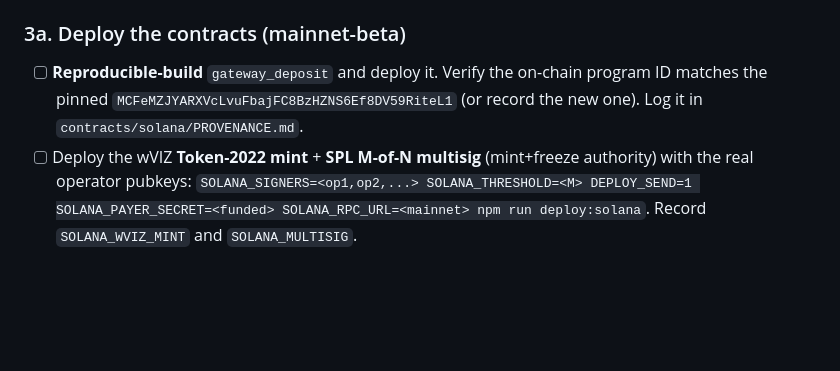
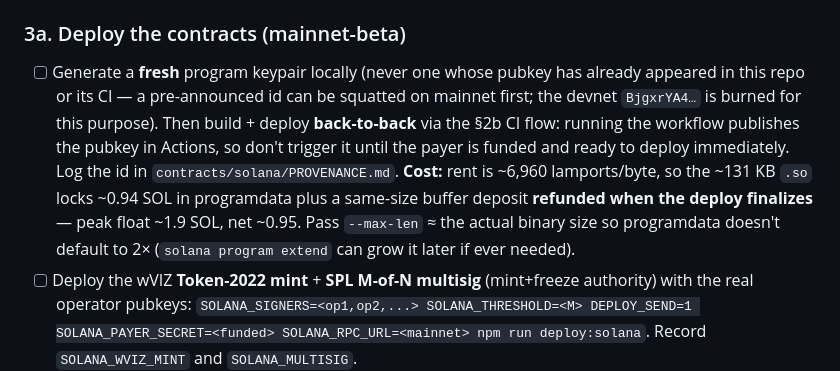
Before and after one commit to viz-cx/viz-gateway, a Markdown page: docs/runbook-solana-devnet-cutover.md, the part around the change. Rendered like a GitHub page; blank space fills up the shorter version.

Commit message:
docs(runbook): §3a — fresh mainnet program id ceremony + deploy rent economics
- Replace stale MCFeMZJY… re-pin with the fresh-keypair rule (pre-announced
  pubkeys are squattable; devnet id burned) and the build->deploy-back-to-back
  ordering, since the CI run itself publishes the pubkey
- Document rent math: ~0.94 SOL programdata + refundable buffer (peak ~1.9,
  net ~0.95) and --max-len pinning with solana program extend as the escape

```diff
--- a/docs/runbook-solana-devnet-cutover.md
+++ b/docs/runbook-solana-devnet-cutover.md
@@ -150,9 +150,18 @@ is the deferred part of `docs/plan-mainnet-deploy.md` §"Phase 2 — Solana main
 All env keys are in `.env.example` (the `# --- Solana chain` block).
 
 ### 3a. Deploy the contracts (mainnet-beta)
-- [ ] **Reproducible-build** `gateway_deposit` and deploy it. Verify the on-chain
-      program ID matches the pinned `MCFeMZJYARXVcLvuFbajFC8BzHZNS6Ef8DV59RiteL1`
-      (or record the new one). Log it in `contracts/solana/PROVENANCE.md`.
+- [ ] Generate a **fresh** program keypair locally (never one whose pubkey has
+      already appeared in this repo or its CI — a pre-announced id can be squatted
+      on mainnet first; the devnet `BjgxrYA4…` is burned for this purpose). Then
+      build + deploy **back-to-back** via the §2b CI flow: running the workflow
+      publishes the pubkey in Actions, so don't trigger it until the payer is
+      funded and ready to deploy immediately. Log the id in
+      `contracts/solana/PROVENANCE.md`.
+      **Cost:** rent is ~6,960 lamports/byte, so the ~131 KB `.so` locks ~0.94 SOL
+      in programdata plus a same-size buffer deposit **refunded when the deploy
+      finalizes** — peak float ~1.9 SOL, net ~0.95. Pass `--max-len` ≈ the actual
+      binary size so programdata doesn't default to 2× (`solana program extend`
+      can grow it later if ever needed).
 - [ ] Deploy the wVIZ **Token-2022 mint** + **SPL M-of-N multisig** (mint+freeze
       authority) with the real operator pubkeys:
       `SOLANA_SIGNERS=<op1,op2,...> SOLANA_THRESHOLD=<M> DEPLOY_SEND=1
```
